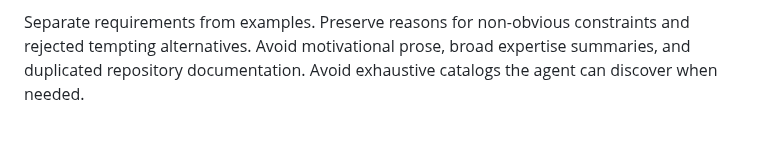
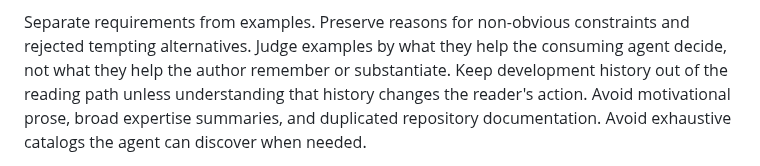
Before and after one commit to jyn514/dotfiles, a Markdown page: skills/skill-authoring/SKILL.md, the part around the change. Drawn GitHub-style; blank space fills up the shorter version.

Commit message:
Judge skill examples by the decisions they teach
Preserving rationale can turn into retaining the author’s investigation instead of helping the consuming agent act. Keep development history in the reading path only when it changes the reader’s decision.

```diff
--- a/skills/skill-authoring/SKILL.md
+++ b/skills/skill-authoring/SKILL.md
@@ -188,6 +188,8 @@ Use the concerns below to choose relevant rules, not as a checklist every matchi
 
 Separate requirements from examples.
 Preserve reasons for non-obvious constraints and rejected tempting alternatives.
+Judge examples by what they help the consuming agent decide, not what they help the author remember or substantiate.
+Keep development history out of the reading path unless understanding that history changes the reader's action.
 Avoid motivational prose, broad expertise summaries, and duplicated repository documentation.
 Avoid exhaustive catalogs the agent can discover when needed.
 
```
